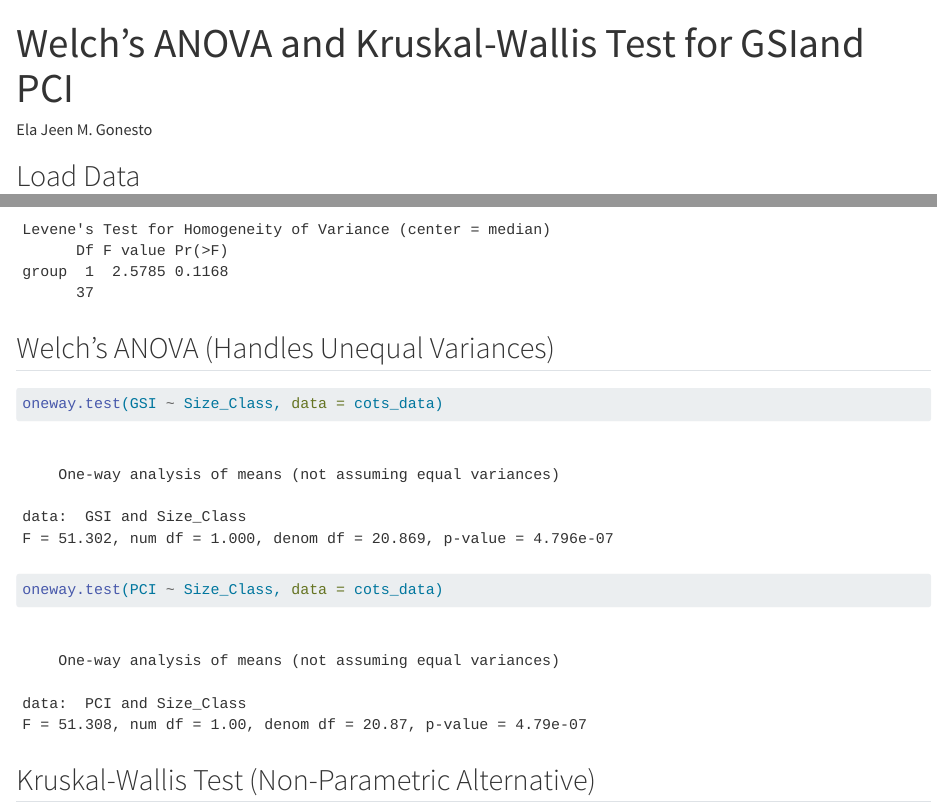
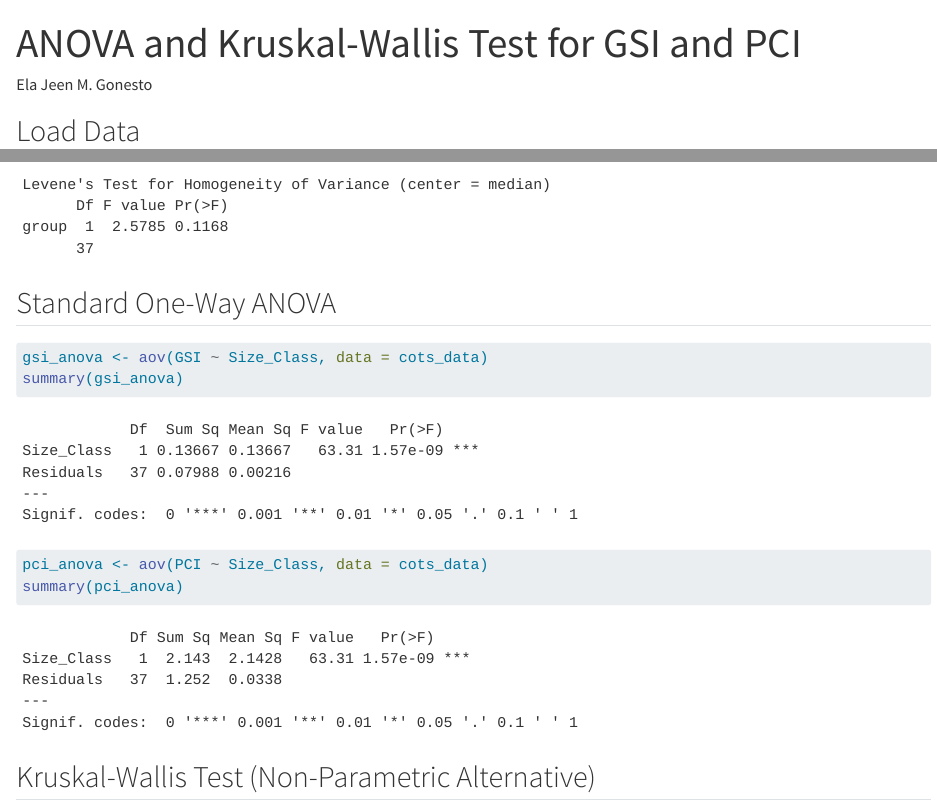
Before and after one commit to israelasala/thesisela, a Quarto document (ANOVA and Kruskal-Wallis Test for GSI and PCI.qmd): the page in a window 1100 px wide, from its top, and a second part further down, joined at a grey line. Rendered offline with R 4.5, knitr and Pandoc in place of Quarto, with nearby package versions; drawn as R Markdown's standard HTML page in place of the format the file asks for; long lines of code are wrapped.

Commit message:
Standard ANOVA instead of Welch's ANOVA

````diff
--- a/Welch's ANOVA and Kruskal-Wallis Test for GSI and PCI.qmd
+++ b/ANOVA and Kruskal-Wallis Test for GSI and PCI.qmd
@@ -1,9 +1,10 @@
 ---
-title: "Welch's ANOVA and Kruskal-Wallis Test for GSIand PCI"
+title: "ANOVA and Kruskal-Wallis Test for GSI and PCI"
 author: "Ela Jeen M. Gonesto"
 format: docx
 editor: visual
 ---
+
 ```{r setup, include=FALSE}
 library(dplyr)
 library(ggplot2)
@@ -42,10 +43,13 @@ leveneTest(GSI ~ Size_Class, data = cots_data)
 leveneTest(PCI ~ Size_Class, data = cots_data)
 ```
 
-## Welch's ANOVA (Handles Unequal Variances)
+## Standard One-Way ANOVA
 ```{r}
-oneway.test(GSI ~ Size_Class, data = cots_data)
-oneway.test(PCI ~ Size_Class, data = cots_data)
+gsi_anova <- aov(GSI ~ Size_Class, data = cots_data)
+summary(gsi_anova)
+
+pci_anova <- aov(PCI ~ Size_Class, data = cots_data)
+summary(pci_anova)
 ```
 
 ## Kruskal-Wallis Test (Non-Parametric Alternative)
````
Also changed, not shown: 1 other file.
